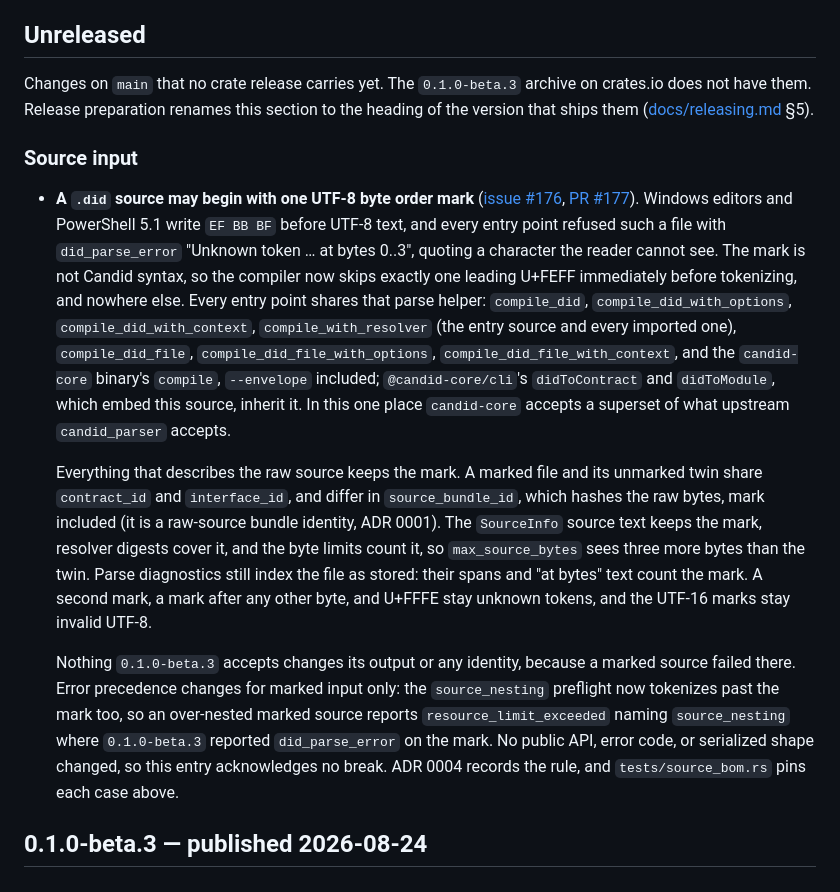
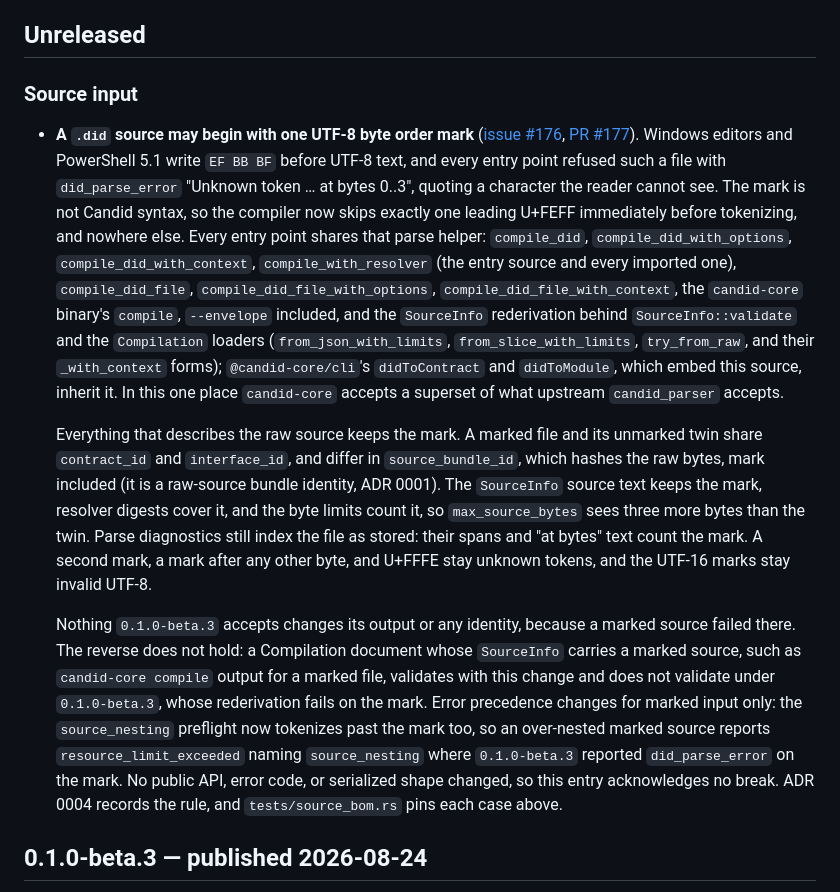
Before and after one commit to b3hr4d/candid-core, a Markdown page: CHANGELOG.md, the part around the change. Drawn GitHub-style.

Commit message:
docs(changelog): name the SourceInfo rederivation and drop the Unreleased lead
The BOM entry now lists the SourceInfo rederivation behind
SourceInfo::validate and the Compilation loaders, and says a Compilation
whose SourceInfo carries a marked source does not validate under
0.1.0-beta.3. The lead paragraph under Unreleased is gone, as in the root
changelog's former Unreleased section (removed in 018552f), so a plain
rename at release prep leaves nothing false behind. releasing.md section 5
records that verify_semver.py reads acknowledgements only under
Unreleased, which a renamed release commit with a break cannot satisfy.

Co-Authored-By: Claude Opus 5.5 <noreply@anthropic.com>

```diff
--- a/CHANGELOG.md
+++ b/CHANGELOG.md
@@ -8,11 +8,6 @@ API, the serialized Contract/Compilation/envelope shapes, the canonical bytes,
 and therefore the identities computed over them. Pin an exact version.
 
 ## Unreleased
-
-Changes on `main` that no crate release carries yet. The `0.1.0-beta.3`
-archive on crates.io does not have them. Release preparation renames this
-section to the heading of the version that ships them
-([docs/releasing.md](docs/releasing.md) §5).
 
 ### Source input
 
@@ -25,10 +20,13 @@ section to the heading of the version that ships them
   shares that parse helper: `compile_did`, `compile_did_with_options`,
   `compile_did_with_context`, `compile_with_resolver` (the entry source and
   every imported one), `compile_did_file`, `compile_did_file_with_options`,
-  `compile_did_file_with_context`, and the `candid-core` binary's `compile`,
-  `--envelope` included; `@candid-core/cli`'s `didToContract` and
-  `didToModule`, which embed this source, inherit it. In this one place
-  `candid-core` accepts a superset of what upstream `candid_parser` accepts.
+  `compile_did_file_with_context`, the `candid-core` binary's `compile`,
+  `--envelope` included, and the `SourceInfo` rederivation behind
+  `SourceInfo::validate` and the `Compilation` loaders (`from_json_with_limits`,
+  `from_slice_with_limits`, `try_from_raw`, and their `_with_context` forms);
+  `@candid-core/cli`'s `didToContract` and `didToModule`, which embed this
+  source, inherit it. In this one place `candid-core` accepts a superset of
+  what upstream `candid_parser` accepts.
 
   Everything that describes the raw source keeps the mark. A marked file and
   its unmarked twin share `contract_id` and `interface_id`, and differ in
@@ -41,13 +39,16 @@ section to the heading of the version that ships them
   tokens, and the UTF-16 marks stay invalid UTF-8.
 
   Nothing `0.1.0-beta.3` accepts changes its output or any identity, because a
-  marked source failed there. Error precedence changes for marked input only:
-  the `source_nesting` preflight now tokenizes past the mark too, so an
-  over-nested marked source reports `resource_limit_exceeded` naming
-  `source_nesting` where `0.1.0-beta.3` reported `did_parse_error` on the mark.
-  No public API, error code, or serialized shape changed, so this entry
-  acknowledges no break. ADR 0004 records the rule, and `tests/source_bom.rs`
-  pins each case above.
+  marked source failed there. The reverse does not hold: a Compilation document
+  whose `SourceInfo` carries a marked source, such as `candid-core compile`
+  output for a marked file, validates with this change and does not validate
+  under `0.1.0-beta.3`, whose rederivation fails on the mark. Error precedence
+  changes for marked input only: the `source_nesting` preflight now tokenizes
+  past the mark too, so an over-nested marked source reports
+  `resource_limit_exceeded` naming `source_nesting` where `0.1.0-beta.3`
+  reported `did_parse_error` on the mark. No public API, error code, or
+  serialized shape changed, so this entry acknowledges no break. ADR 0004
+  records the rule, and `tests/source_bom.rs` pins each case above.
 
 ## 0.1.0-beta.3 — published 2026-08-24
 
```
Also changed, not shown: docs/releasing.md (+6 -0 lines).
